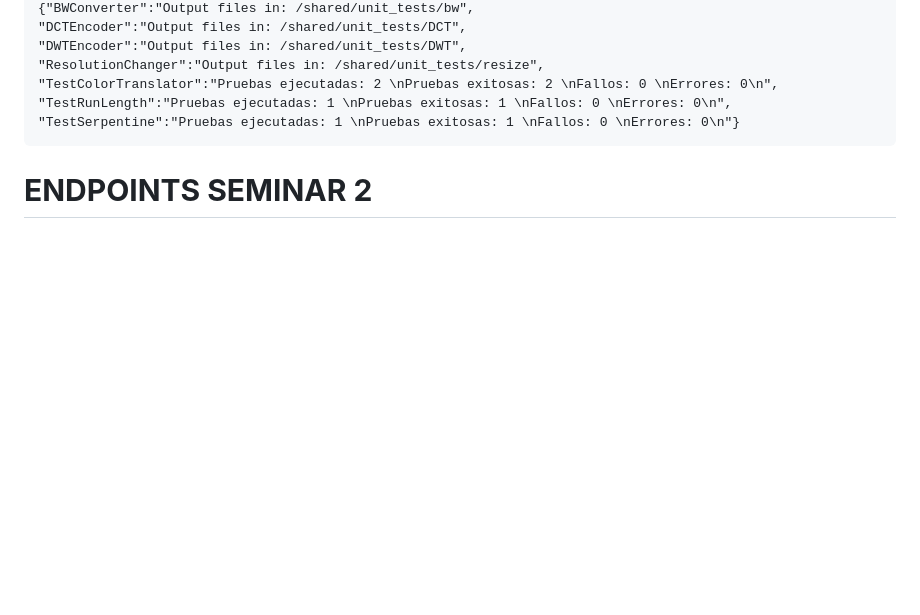
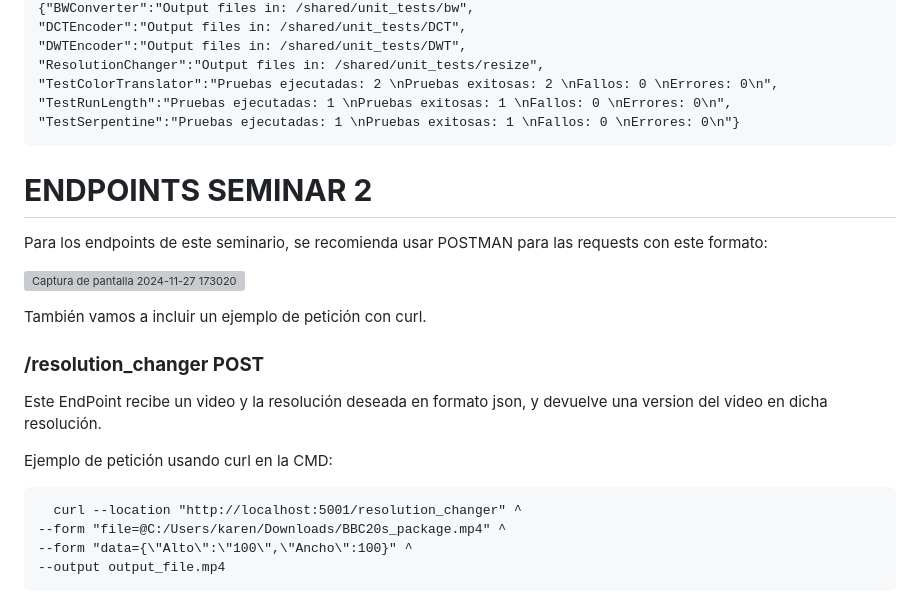
Before and after one commit to KarenSequera/SCAV---Video-Part-, a Markdown page: Seminar2/README_SEMINAR2.md, the part around the change. Drawn GitHub-style; blank space fills up the shorter version; grey boxes are pictures that could not be loaded.

```diff
--- a/Seminar2/README_SEMINAR2.md
+++ b/Seminar2/README_SEMINAR2.md
@@ -300,3 +300,20 @@ Petición que almacena el json:
 
 
 # **ENDPOINTS SEMINAR 2**
+
+Para los endpoints de este seminario, se recomienda usar POSTMAN para las requests con este formato:
+
+![Captura de pantalla 2024-11-27 173020](https://github.com/user-attachments/assets/893d1312-2883-451b-8a37-52bec61c6dd4)
+
+También vamos a incluir un ejemplo de petición con curl.
+
+### **/resolution_changer POST**
+
+Este EndPoint recibe un video y la resolución deseada en formato json, y devuelve una version del video en dicha resolución.
+
+Ejemplo de petición usando curl en la CMD:
+
+      curl --location "http://localhost:5001/resolution_changer" ^
+    --form "file=@C:/Users/karen/Downloads/BBC20s_package.mp4" ^
+    --form "data={\"Alto\":\"100\",\"Ancho\":100}" ^
+    --output output_file.mp4
```
